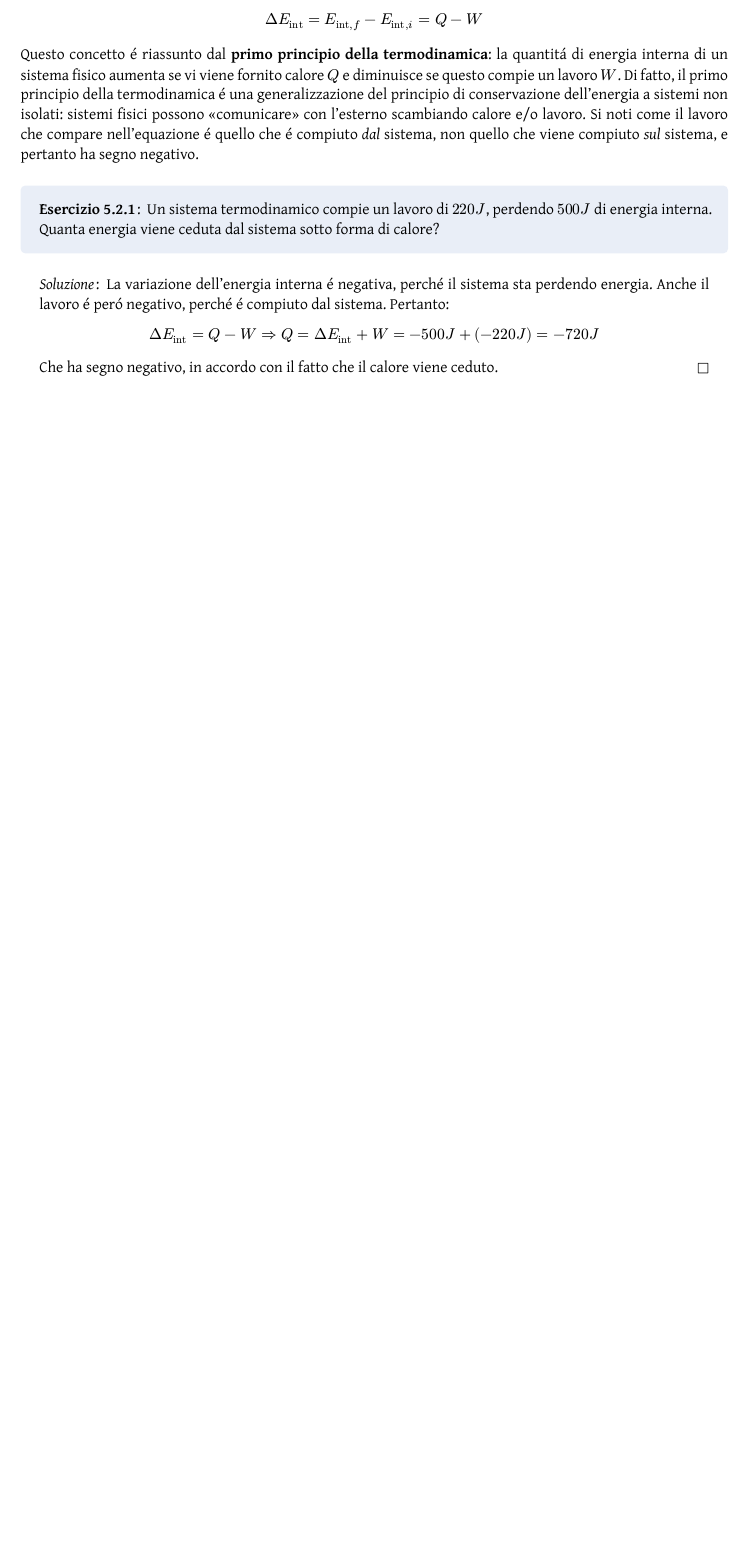
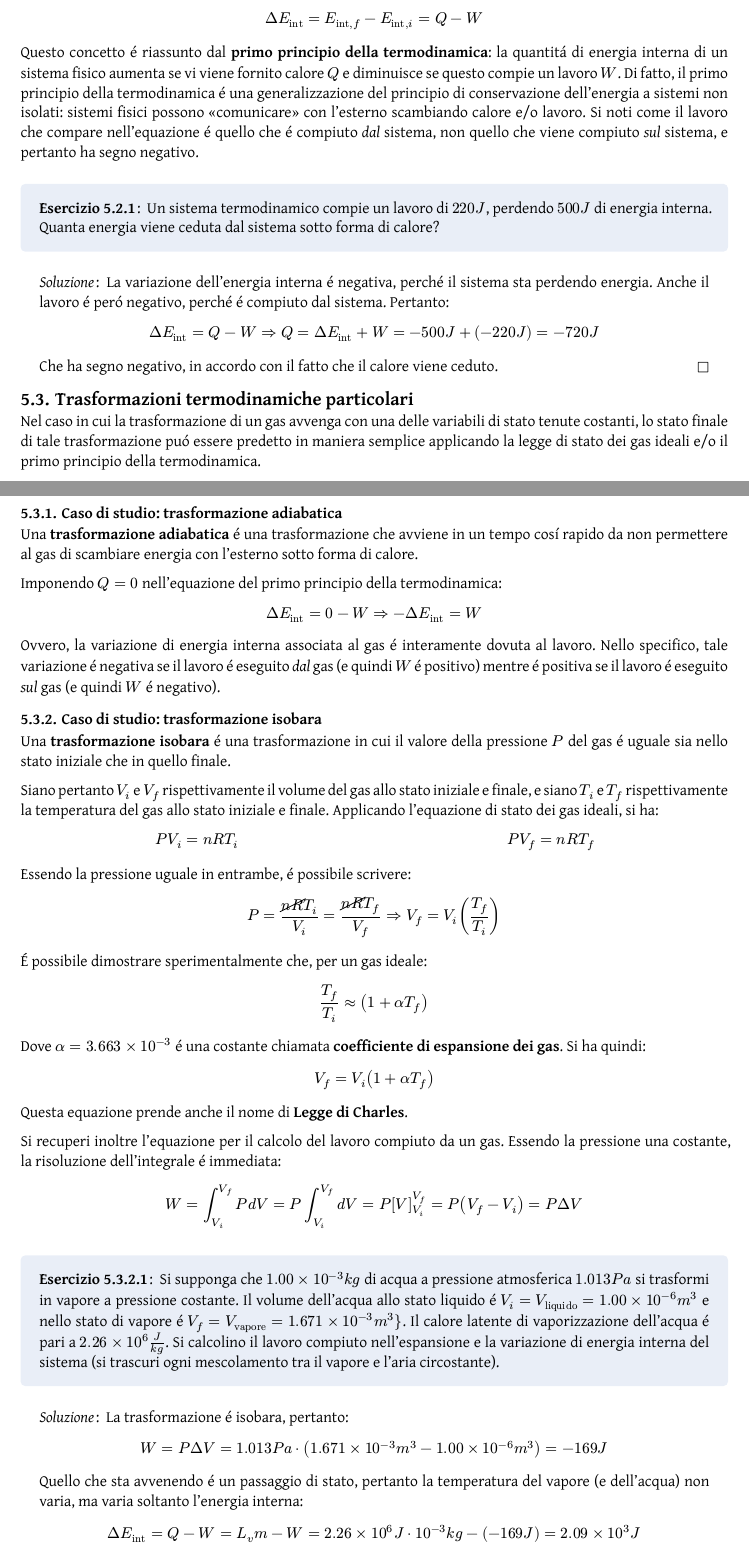
Before and after one commit to Skimmeroni/Appunti, a Typst document (Fisica/Fisica_appunti.typ, which reads Fisica/Gas/Trasformazione.typ): part of page 32 of 32 before the commit and two parts of pages 32 and 33 of 35 after it, the two joined at a grey line, cut so that both start at the same text, the shorter picture padded with empty space. The pictures show the PDF file Fisica/Fisica_appunti.pdf that the author committed with the source.

Commit message:
Fisica: aggiunte le trasformazioni termodinamiche particolari

```diff
--- a/Fisica/Fisica_appunti.typ
+++ b/Fisica/Fisica_appunti.typ
@@ -67,3 +67,7 @@
 #include "Gas/Ideale.typ"
 == Primo principio della termodinamica
 #include "Gas/Uno.typ"
+== Trasformazioni termodinamiche particolari
+#include "Gas/Trasformazione.typ"
+//== Descrizione microscopica dei gas
+//#include "Gas/Cinetica.typ"
--- /dev/null
+++ b/Fisica/Gas/Trasformazione.typ
@@ -0,0 +1,88 @@
+#import "../Fisica_defs.typ": *
+
+Nel caso in cui la trasformazione di un gas avvenga con una delle variabili
+di stato tenute costanti, lo stato finale di tale trasformazione puó essere
+predetto in maniera semplice applicando la legge di stato dei gas ideali e/o
+il primo principio della termodinamica.
+
+=== Caso di studio: trasformazione adiabatica
+
+Una *trasformazione adiabatica* é una trasformazione che avviene in
+un tempo cosí rapido da non permettere al gas di scambiare energia
+con l'esterno sotto forma di calore.
+
+Imponendo $Q = 0$ nell'equazione del primo principio della termodinamica:
+
+$ Delta E_("int") = 0 - W => -Delta E_("int") = W $
+
+Ovvero, la variazione di energia interna associata al gas é interamente
+dovuta al lavoro. Nello specifico, tale variazione é negativa se il
+lavoro é eseguito _dal_ gas (e quindi $W$ é positivo) mentre é positiva
+se il lavoro é eseguito _sul_ gas (e quindi $W$ é negativo).
+
+=== Caso di studio: trasformazione isobara
+
+Una *trasformazione isobara* é una trasformazione in cui il valore
+della pressione $P$ del gas é uguale sia nello stato iniziale che
+in quello finale.
+
+Siano pertanto $V_(i)$ e $V_(f)$ rispettivamente il volume del
+gas allo stato iniziale e finale, e siano $T_(i)$ e $T_(f)$
+rispettivamente la temperatura del gas allo stato iniziale e
+finale. Applicando l'equazione di stato dei gas ideali, si ha:
+
+#grid(
+	columns: (0.5fr, 0.5fr),
+	[$ P V_(i) = n R T_(i) $],
+	[$ P V_(f) = n R T_(f) $]
+)
+
+Essendo la pressione uguale in entrambe, é possibile scrivere:
+
+$ P = frac(cancel(n R) T_(i), V_(i)) = frac(cancel(n R) T_(f), V_(f)) =>
+  V_(f) = V_(i) (frac(T_(f), T_(i))) $
+
+É possibile dimostrare sperimentalmente che, per un gas ideale:
+
+$ frac(T_(f), T_(i)) approx (1 + alpha T_(f)) $
+
+Dove $alpha = 3.663 times 10^(-3)$ é una costante chiamata *coefficiente
+di espansione dei gas*. Si ha quindi:
+
+$ V_(f) = V_(i) (1 + alpha T_(f)) $
+
+Questa equazione prende anche il nome di *Legge di Charles*.
+
+Si recuperi inoltre l'equazione per il calcolo del lavoro compiuto da
+un gas. Essendo la pressione una costante, la risoluzione dell'integrale
+é immediata:
+
+$ W = integral_(V_(i))^(V_(f)) P d V =
+      P integral_(V_(i))^(V_(f)) d V =
+      P [V]_(V_(i))^(V_(f)) =
+      P(V_(f) - V_(i)) =
+      P Delta V $
+
+#exercise[
+	Si supponga che $1.00 times 10^(-3) kilogram$ di acqua a pressione
+	atmosferica $1.013 pascal$ si trasformi in vapore a pressione costante.
+	Il volume dell'acqua allo stato liquido é $V_(i) = V_("liquido") =
+	1.00 times 10^(-6) metre^(3)$ e nello stato di vapore é $V_(f) =
+	V_("vapore") = 1.671 times 10^(-3) metre^(3)}$. Il calore latente
+	di vaporizzazione dell'acqua é pari a $2.26 times 10^(6) joule /
+	kilogram$. Si calcolino il lavoro compiuto nell'espansione e la
+	variazione di energia interna del sistema (si trascuri ogni
+	mescolamento tra il vapore e l'aria circostante).
+]
+#solution[
+	La trasformazione é isobara, pertanto:
+
+	$ W = P Delta V =
+	  1.013 pascal dot (1.671 times 10^(-3) metre^(3)
+	  - 1.00 times 10^(-6) metre^(3)) = -169 joule $
+
+	Quello che sta avvenendo é un passaggio di stato, pertanto
+	la temperatura del vapore (e dell'acqua) non varia, ma varia
+	soltanto l'energia interna:
+
+	$ Delta E_("int") = Q - W = L_(v) m - W =
@@ -0,0 +95,36 @@
+Una *trasformazione isocora* é una trasformazione in cui il valore
+del volume $V$ del gas é uguale sia nello stato iniziale che in
+quello finale.
+
+Siano pertanto $P_(i)$ e $P_(f)$ rispettivamente la pressione del
+gas allo stato iniziale e finale, e siano $T_(i)$ e $T_(f)$
+rispettivamente la temperatura del gas allo stato iniziale e
+finale. Applicando l'equazione di stato dei gas ideali, si ha:
+
+#grid(
+	columns: (0.5fr, 0.5fr),
+	[$ P_(i) V = n R T_(i) $],
+	[$ P_(f) V = n R T_(f) $]
+)
+
+Essendo il volume uguale in entrambe, é possibile scrivere:
+
+$ V = frac(cancel(n R) T_(i), P_(i)) = frac(cancel(n R) T_(f), P_(f)) =>
+  P_(f) = P_(i) (frac(T_(f), T_(i))) $
+
+Anche in questo caso é possibile dimostrare sperimentalmente
+che, per un gas ideale:
+
+$ frac(T_(f), T_(i)) approx (1 + alpha T_(f)) $
+
+Si ha quindi:
+
+$ P_(f) = P_(i) (1 + alpha T_(f)) $
+
+Questa equazione prende anche il nome di *legge di Gay-Lussac*.
+
+Si recuperi inoltre l'equazione per il calcolo del lavoro compiuto
+da un gas. Essendo volume iniziale e finale gli estremi di integrazione
+ed essendo uguali, si ha:
+
+$ W = integral_(V_(i))^(V_(f)) P d V = integral_(V)^(V) P d V = 0 $
@@ -0,0 +136,35 @@
+$ Delta E_("int") = Q - 0 = Q $
+
+Ovvero, la variazione di energia interna associata al gas é interamente
+dovuta al calore. Nello specifico, tale variazione é positiva se il gas
+assorbe calore dall'esterno mentre é negativa se il gas cede calore
+all'esterno.
+
+=== Caso di studio: trasformazione isoterma
+
+Una *trasformazione isoterma* é una trasformazione in cui il valore
+della temperatura $T$ del gas é uguale sia nello stato iniziale che
+in quello finale.
+
+Siano pertanto $V_(i)$ e $V_(f)$ rispettivamente il volume del
+gas allo stato iniziale e finale, e siano $P_(i)$ e $P_(f)$
+rispettivamente la pressione del gas allo stato iniziale e
+finale. Applicando l'equazione di stato dei gas ideali, si ha:
+
+#grid(
+	columns: (0.5fr, 0.5fr),
+	[$ P_(i) V_(i) = n R T $],
+	[$ P_(f) V_(f) = n R T $]
+)
+
+Essendo il membro di destra uguale in entrambe, é possibile scrivere:
+
+$ P_(i) V_(i) = P_(f) V_(f) $
+
+Questa equazione prende anche il nome di *Legge di Boyle*.
+
+Si recuperi inoltre l'equazione per il calcolo del lavoro compiuto da
+un gas. Sapendo che la temperatura $T$ é costante, é possibile sostituire
+$P$ come:
+
+$ W = integral_(V_(i))^(V_(f)) P d V =
@@ -0,0 +176 @@
+#exercise[
@@ -0,0 +181,4 @@
+#solution[
+	La trasformazione é isoterma, pertanto:
+
+	$ W = n R T ln(V_(i), V_(f)) =
@@ -0,0 +192 @@
+Una *trasformazione ciclica* é una trasformazione in cui lo stato
@@ -0,0 +198,4 @@
+$ 0 = Q - W => Q = W $
+
+Ovvero, il calore acquisito/ceduto dal gas deve coincidere esattamente
+con il lavoro compiuto da/su quest'ultimo.
```
Also changed, not shown: Fisica/Gas/Uno.typ (+2 -2 lines), Fisica/Fisica_appunti.pdf, Fisica/Gas/Trasformazione.typ (32 more changed lines).
